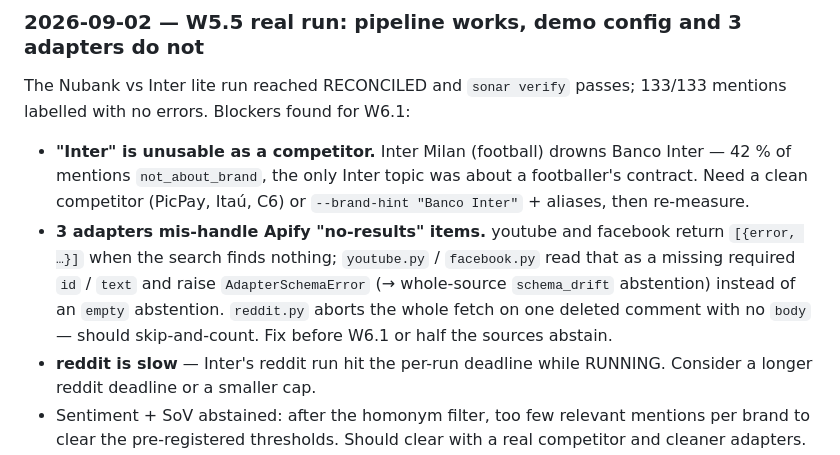
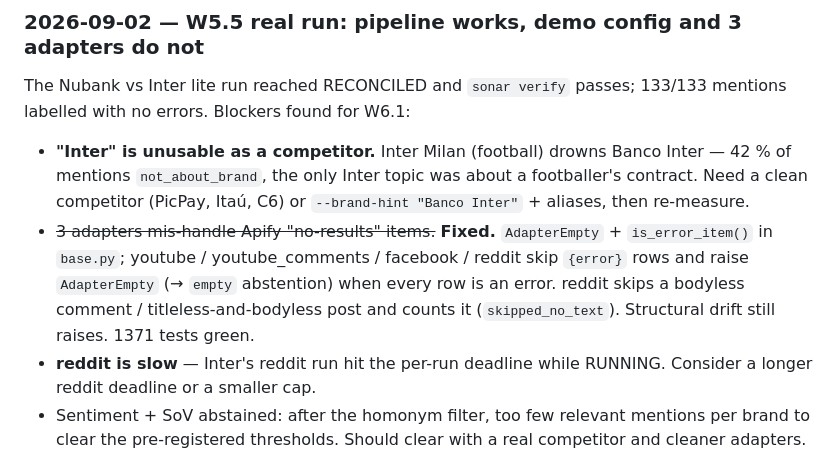
Before and after one commit to caiotheodoro/sonar, a Markdown page: docs/HANDOFF.md, the part around the change. Drawn GitHub-style.

Commit message:
HANDOFF: adapter no-results fix landed; W5.5 real-run blockers list updated

```diff
--- a/docs/HANDOFF.md
+++ b/docs/HANDOFF.md
@@ -153,13 +153,12 @@ The Nubank vs Inter lite run reached RECONCILED and `sonar verify` passes;
   Banco Inter — 42 % of mentions `not_about_brand`, the only Inter topic
   was about a footballer's contract. Need a clean competitor (PicPay,
   Itaú, C6) or `--brand-hint "Banco Inter"` + aliases, then re-measure.
-- **3 adapters mis-handle Apify "no-results" items.** youtube and facebook
-  return `[{error, …}]` when the search finds nothing; `youtube.py` /
-  `facebook.py` read that as a missing required `id` / `text` and raise
-  `AdapterSchemaError` (→ whole-source `schema_drift` abstention) instead
-  of an `empty` abstention. `reddit.py` aborts the whole fetch on one
-  deleted comment with no `body` — should skip-and-count. Fix before W6.1
-  or half the sources abstain.
+- ~~3 adapters mis-handle Apify "no-results" items.~~ **Fixed.**
+  `AdapterEmpty` + `is_error_item()` in `base.py`; youtube / youtube_comments
+  / facebook / reddit skip `{error}` rows and raise `AdapterEmpty`
+  (→ `empty` abstention) when every row is an error. reddit skips a
+  bodyless comment / titleless-and-bodyless post and counts it
+  (`skipped_no_text`). Structural drift still raises. 1371 tests green.
 - **reddit is slow** — Inter's reddit run hit the per-run deadline while
   RUNNING. Consider a longer reddit deadline or a smaller cap.
 - Sentiment + SoV abstained: after the homonym filter, too few relevant
```
